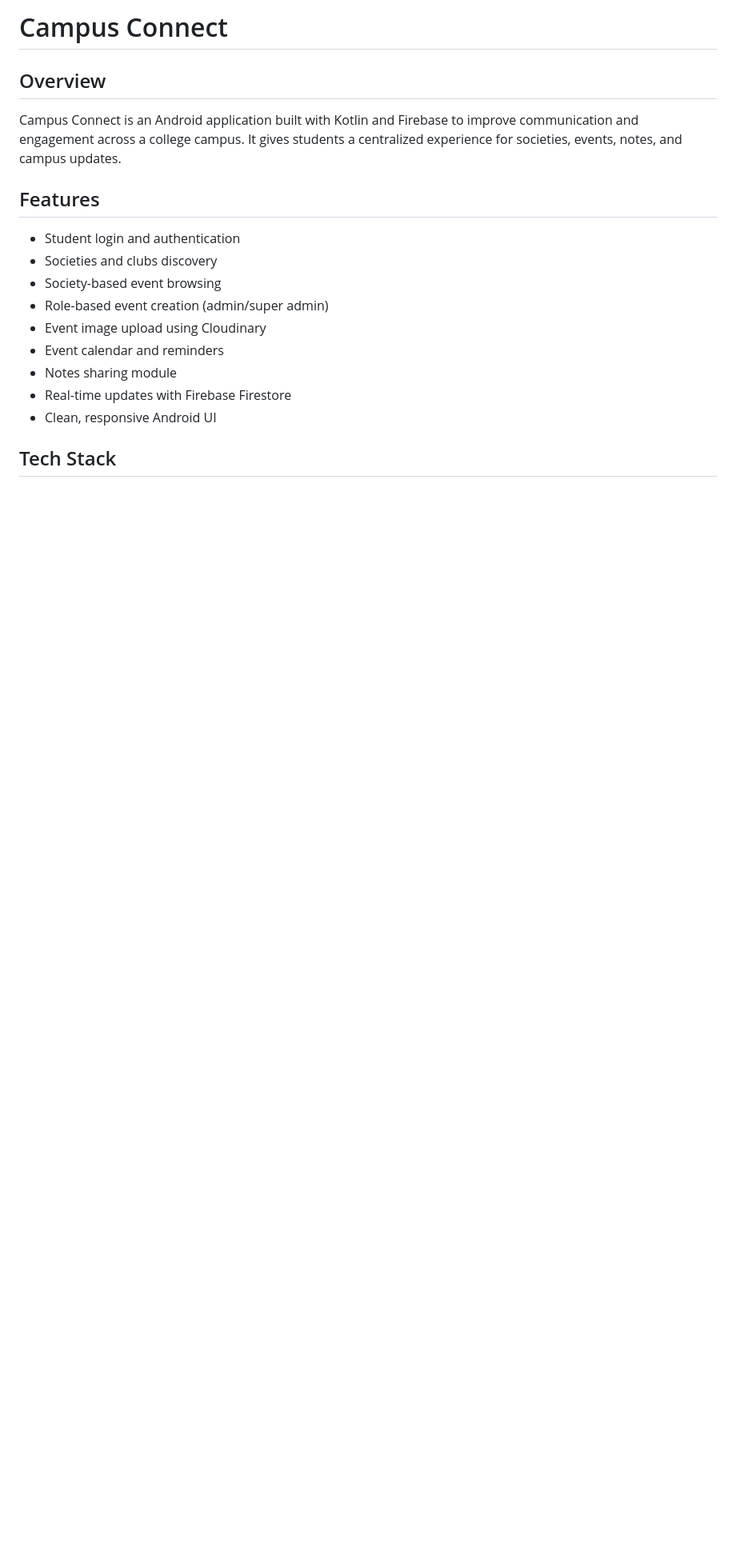
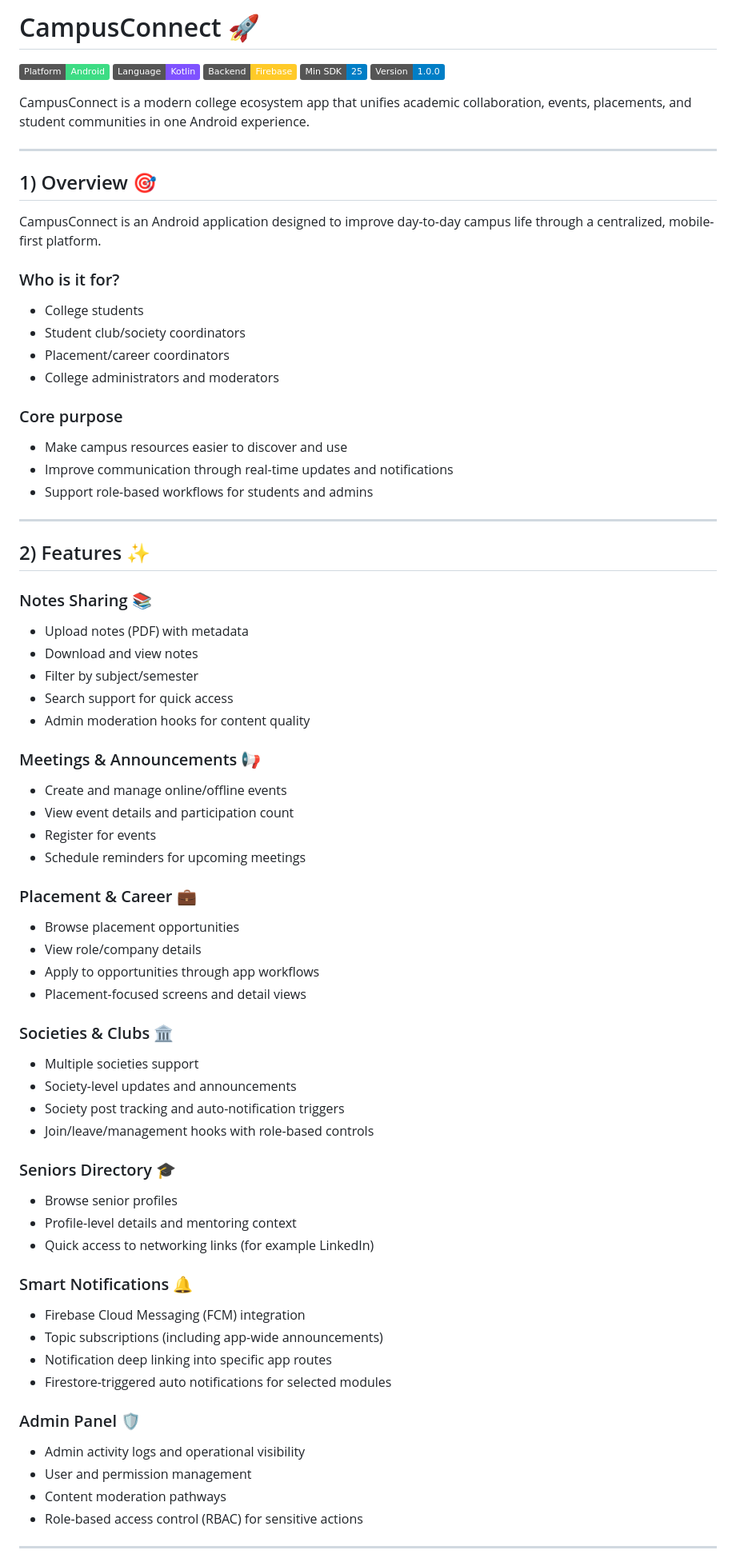
Before and after one commit to Hammadtanveer/campus-connect, a Markdown page: README.md, the part around one of its changes. Shown at 80% size. GitHub-like rendering; badges without logos; blank space fills up the shorter version.

```diff
--- a/README.md
+++ b/README.md
@@ -1,17 +1,75 @@
-# Campus Connect
+# CampusConnect 🚀
 
-## Overview
-Campus Connect is an Android application built with Kotlin and Firebase to improve communication and engagement across a college campus. It gives students a centralized experience for societies, events, notes, and campus updates.
+![Android](https://img.shields.io/badge/Platform-Android-3DDC84?logo=android&logoColor=white)
+![Kotlin](https://img.shields.io/badge/Language-Kotlin-7F52FF?logo=kotlin&logoColor=white)
+![Firebase](https://img.shields.io/badge/Backend-Firebase-FFCA28?logo=firebase&logoColor=black)
+![Min SDK](https://img.shields.io/badge/Min%20SDK-25-blue)
+![Version](https://img.shields.io/badge/Version-1.0.0-informational)
 
-## Features
-- Student login and authentication
-- Societies and clubs discovery
-- Society-based event browsing
-- Role-based event creation (admin/super admin)
-- Event image upload using Cloudinary
-- Event calendar and reminders
-- Notes sharing module
-- Real-time updates with Firebase Firestore
-- Clean, responsive Android UI
+CampusConnect is a modern college ecosystem app that unifies academic collaboration, events, placements, and student communities in one Android experience.
 
-## Tech Stack
+---
+
+## 1) Overview 🎯
+
+CampusConnect is an Android application designed to improve day-to-day campus life through a centralized, mobile-first platform.
+
+### Who is it for?
+- College students
+- Student club/society coordinators
+- Placement/career coordinators
+- College administrators and moderators
+
+### Core purpose
+- Make campus resources easier to discover and use
+- Improve communication through real-time updates and notifications
+- Support role-based workflows for students and admins
+
+---
+
+## 2) Features ✨
+
+### Notes Sharing 📚
+- Upload notes (PDF) with metadata
+- Download and view notes
+- Filter by subject/semester
+- Search support for quick access
+- Admin moderation hooks for content quality
+
+### Meetings & Announcements 📢
+- Create and manage online/offline events
+- View event details and participation count
+- Register for events
+- Schedule reminders for upcoming meetings
+
+### Placement & Career 💼
+- Browse placement opportunities
+- View role/company details
+- Apply to opportunities through app workflows
+- Placement-focused screens and detail views
+
+### Societies & Clubs 🏛️
+- Multiple societies support
+- Society-level updates and announcements
+- Society post tracking and auto-notification triggers
+- Join/leave/management hooks with role-based controls
+
+### Seniors Directory 🎓
+- Browse senior profiles
+- Profile-level details and mentoring context
+- Quick access to networking links (for example LinkedIn)
+
+### Smart Notifications 🔔
+- Firebase Cloud Messaging (FCM) integration
+- Topic subscriptions (including app-wide announcements)
+- Notification deep linking into specific app routes
+- Firestore-triggered auto notifications for selected modules
+
+### Admin Panel 🛡️
+- Admin activity logs and operational visibility
+- User and permission management
+- Content moderation pathways
+- Role-based access control (RBAC) for sensitive actions
+
+---
+
```
Also changed, not shown: other parts of README.md (+196 -73 lines).
